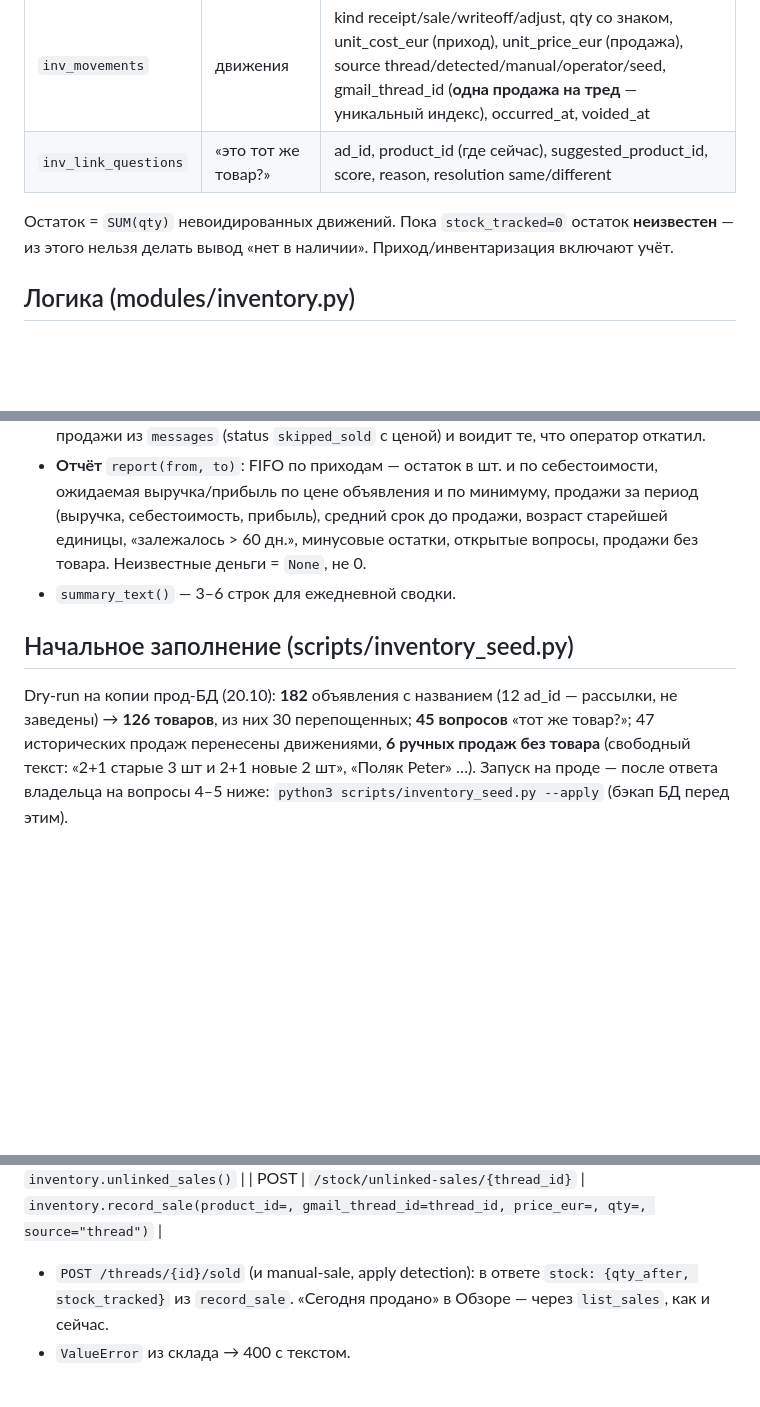
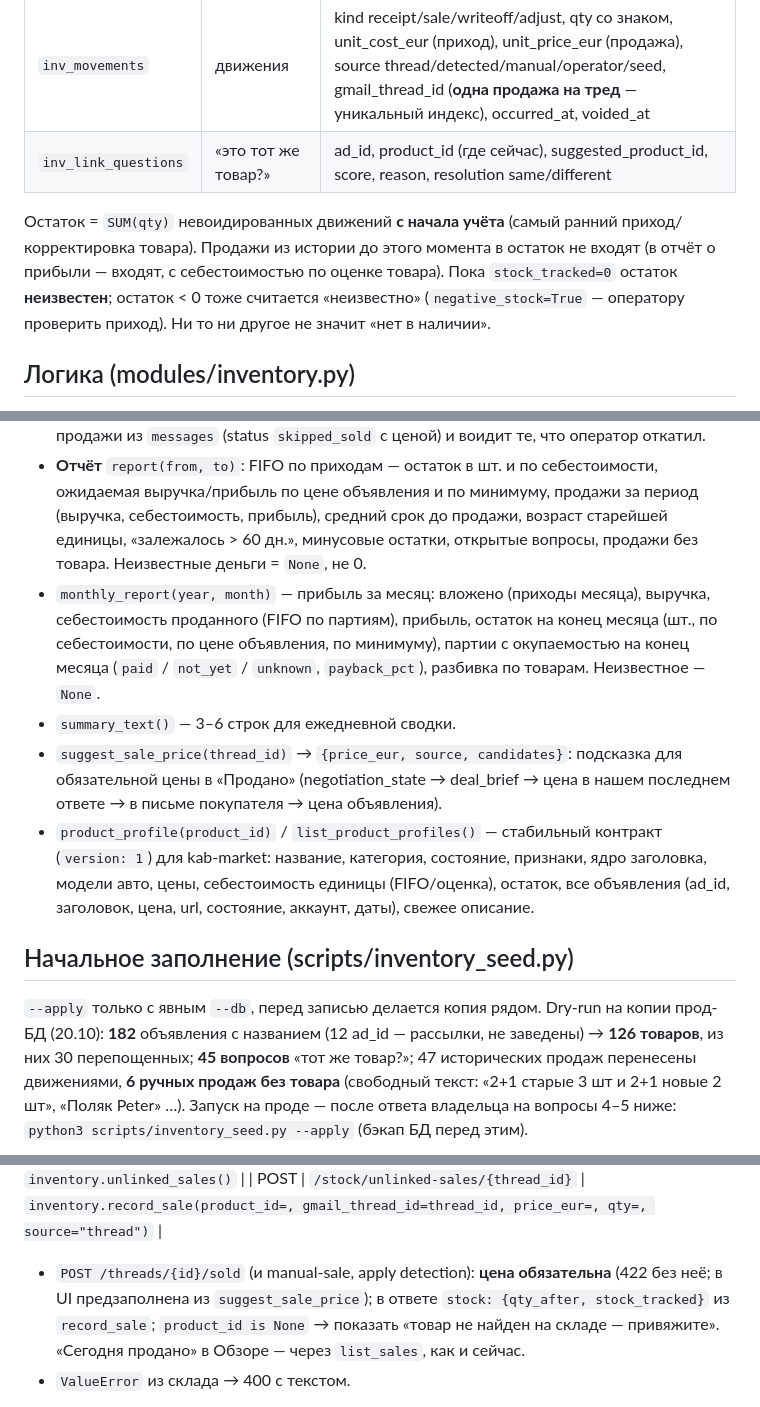
Before and after one commit to pgolitech-lab/kleinanzeigen-bot, a Markdown page: docs/optimization/stock.md, 3 parts joined by grey strips. GitHub-like rendering; blank space fills up the shorter version.

Commit message:
docs(stock): учёт с начала, monthly_report, подсказка цены, профиль для kab-market
Co-Authored-By: Claude Opus 5.5 <noreply@anthropic.com>

```diff
--- a/docs/optimization/stock.md
+++ b/docs/optimization/stock.md
@@ -14,8 +14,11 @@
 | `inv_movements` | движения | kind receipt/sale/writeoff/adjust, qty со знаком, unit_cost_eur (приход), unit_price_eur (продажа), source thread/detected/manual/operator/seed, gmail_thread_id (**одна продажа на тред** — уникальный индекс), occurred_at, voided_at |
 | `inv_link_questions` | «это тот же товар?» | ad_id, product_id (где сейчас), suggested_product_id, score, reason, resolution same/different |
 
-Остаток = `SUM(qty)` невоидированных движений. Пока `stock_tracked=0` остаток **неизвестен** — из
-этого нельзя делать вывод «нет в наличии». Приход/инвентаризация включают учёт.
+Остаток = `SUM(qty)` невоидированных движений **с начала учёта** (самый ранний приход/корректировка
+товара). Продажи из истории до этого момента в остаток не входят (в отчёт о прибыли — входят, с
+себестоимостью по оценке товара). Пока `stock_tracked=0` остаток **неизвестен**; остаток < 0 тоже
+считается «неизвестно» (`negative_stock=True` — оператору проверить приход). Ни то ни другое не
+значит «нет в наличии».
 
 ## Логика (modules/inventory.py)
 - **Заголовки**: из `messages.ad_title` убираются «Nutzer-Anfrage zu deiner Anzeige "…"», «Gelöscht •»,
@@ -30,10 +33,21 @@
   выручка/прибыль по цене объявления и по минимуму, продажи за период (выручка, себестоимость,
   прибыль), средний срок до продажи, возраст старейшей единицы, «залежалось > 60 дн.», минусовые
   остатки, открытые вопросы, продажи без товара. Неизвестные деньги = `None`, не 0.
+- `monthly_report(year, month)` — прибыль за месяц: вложено (приходы месяца), выручка, себестоимость
+  проданного (FIFO по партиям), прибыль, остаток на конец месяца (шт., по себестоимости, по цене
+  объявления, по минимуму), партии с окупаемостью на конец месяца (`paid` / `not_yet` / `unknown`,
+  `payback_pct`), разбивка по товарам. Неизвестное — `None`.
 - `summary_text()` — 3–6 строк для ежедневной сводки.
+- `suggest_sale_price(thread_id)` → `{price_eur, source, candidates}`: подсказка для обязательной цены
+  в «Продано» (negotiation_state → deal_brief → цена в нашем последнем ответе → в письме покупателя →
+  цена объявления).
+- `product_profile(product_id)` / `list_product_profiles()` — стабильный контракт (`version: 1`) для
+  kab-market: название, категория, состояние, признаки, ядро заголовка, модели авто, цены,
+  себестоимость единицы (FIFO/оценка), остаток, все объявления (ad_id, заголовок, цена, url, состояние,
+  аккаунт, даты), свежее описание.
 
 ## Начальное заполнение (scripts/inventory_seed.py)
-Dry-run на копии прод-БД (20.10): **182** объявления с названием (12 ad_id — рассылки, не заведены) →
+`--apply` только с явным `--db`, перед записью делается копия рядом. Dry-run на копии прод-БД (20.10): **182** объявления с названием (12 ad_id — рассылки, не заведены) →
 **126 товаров**, из них 30 перепощенных; **45 вопросов** «тот же товар?»; 47 исторических продаж
 перенесены движениями, **6 ручных продаж без товара** (свободный текст: «2+1 старые 3 шт и 2+1 новые
 2 шт», «Поляк Peter» …). Запуск на проде — после ответа владельца на вопросы 4–5 ниже:
@@ -89,8 +106,9 @@ Dry-run на копии прод-БД (20.10): **182** объявления с
 | POST | `/stock/questions/{id}` | `inventory.answer_question(id, same: bool)` |
 | GET | `/stock/unlinked-sales` | `inventory.unlinked_sales()` |
 | POST | `/stock/unlinked-sales/{thread_id}` | `inventory.record_sale(product_id=, gmail_thread_id=thread_id, price_eur=, qty=, source="thread")` |
-- `POST /threads/{id}/sold` (и manual-sale, apply detection): в ответе `stock: {qty_after, stock_tracked}`
-  из `record_sale`. «Сегодня продано» в Обзоре — через `list_sales`, как и сейчас.
+- `POST /threads/{id}/sold` (и manual-sale, apply detection): **цена обязательна** (422 без неё; в UI
+  предзаполнена из `suggest_sale_price`); в ответе `stock: {qty_after, stock_tracked}` из `record_sale`;
+  `product_id is None` → показать «товар не найден на складе — привяжите». «Сегодня продано» в Обзоре — через `list_sales`, как и сейчас.
 - `ValueError` из склада → 400 с текстом.
 
 **webapp** — экран «Склад»: список товаров (остаток / «не внесён», цена, себестоимость, висит дн.,
```
Also changed, not shown: other parts of docs/optimization/stock.md (+4 -1 lines).
